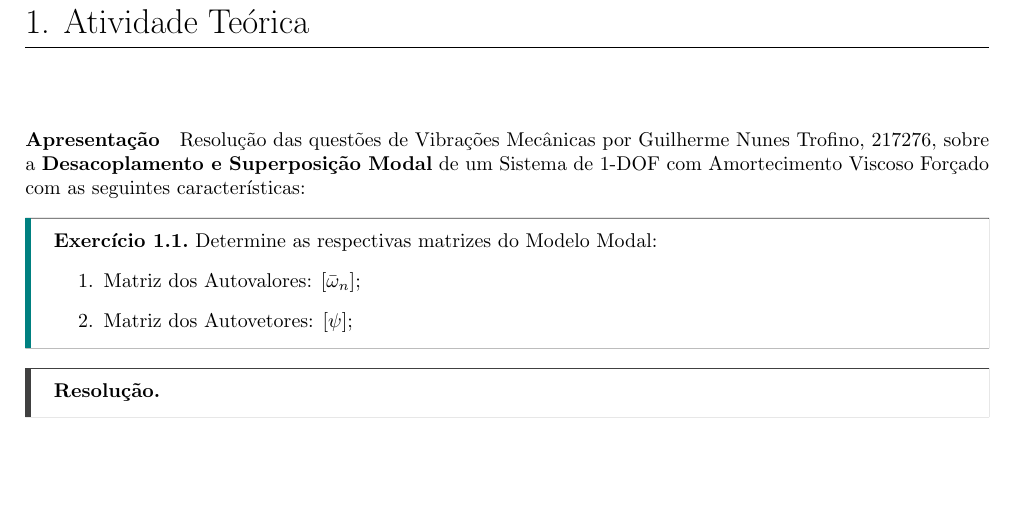
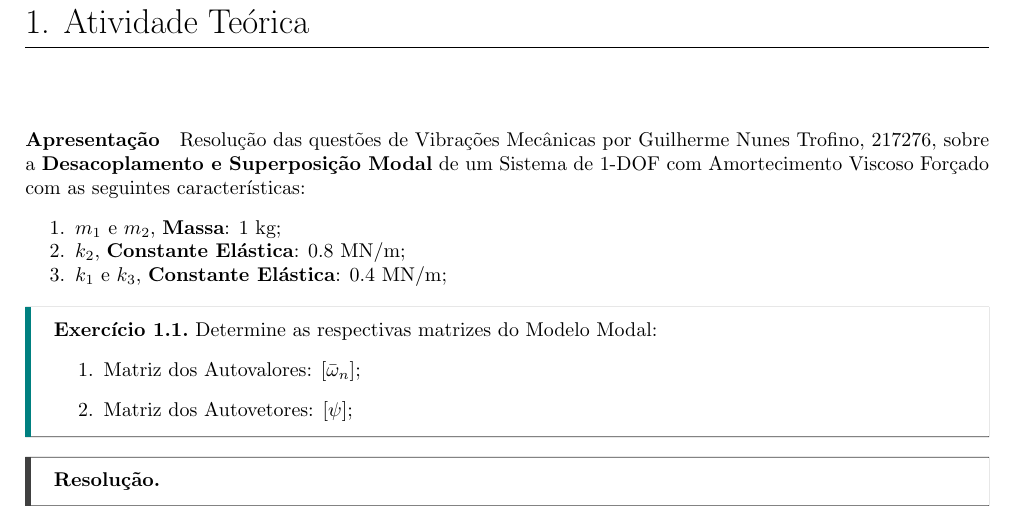
Before and after one commit to tr0fin0/classes_unicamp, a LaTeX problem sheet (em607/exercise 3/em607_ex03.tex): part of page 2 of 14, cut so that both start at the same text, the shorter picture padded with empty space. Compiled offline with pdfLaTeX.

Commit message:
🎨 add system description

```diff
--- a/em607/exercise 3/em607_ex03.tex
+++ b/em607/exercise 3/em607_ex03.tex
@@ -30,11 +30,11 @@
 
 \section{Atividade Teórica}
 \paragraph{Apresentação}Resolução das questões de Vibrações Mecânicas por Guilherme Nunes Trofino, 217276, sobre a \textbf{Desacoplamento e Superposição Modal} de um Sistema de 1-DOF com Amortecimento Viscoso Forçado com as seguintes características:
-% \begin{enumerate}
-%     \item $m_1$, \textbf{Massa}: 1 kg;
-%     \item $c_1$, \textbf{Constante de Amortecimento}: 1 N.s/m;
-%     \item $k_1$, \textbf{Constante Elástica}: 1 N/m;
-% \end{enumerate}
+\begin{enumerate}[noitemsep]
+    \item $m_1$ e $m_2$, \textbf{Massa}: 1 kg;
+    \item $k_2$, \textbf{Constante Elástica}: 0.8 MN/m;
+    \item $k_1$ e $k_3$, \textbf{Constante Elástica}: 0.4 MN/m;
+\end{enumerate}
 
 \begin{exercise}\label{ex1}
     Determine as respectivas matrizes do Modelo Modal:
```
